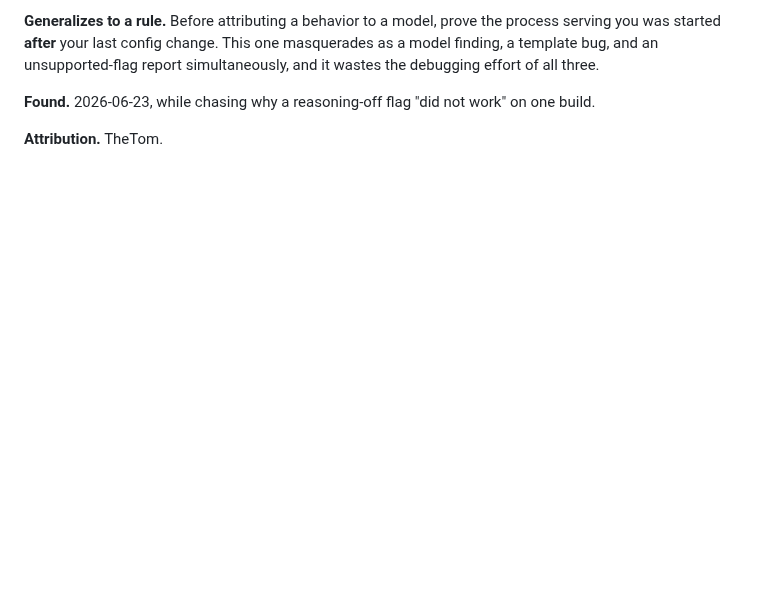
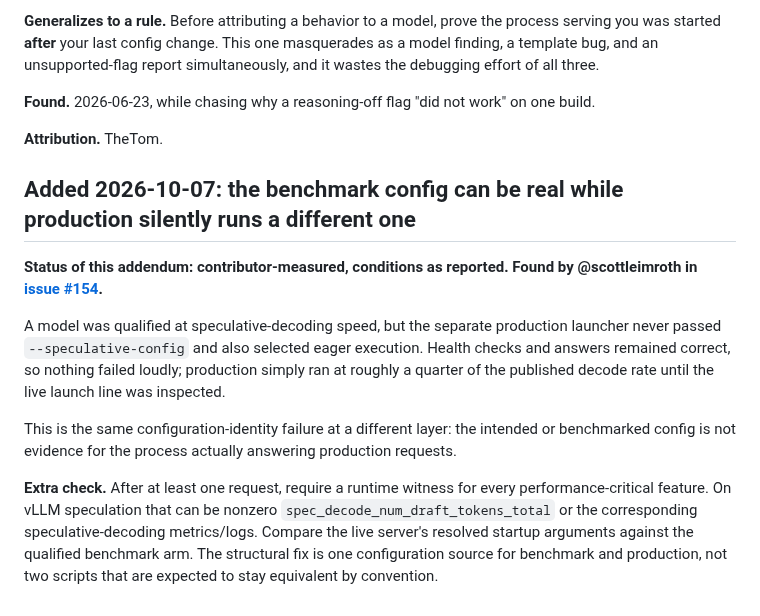
Before and after one commit to Blackwellboy/model-serving-minefield, a Markdown page: traps/runtime/53-config-edit-never-took-effect.md, the part around the change. GitHub-like rendering; blank space fills up the shorter version.

Commit message:
docs: add production-config identity addendum from issue 154

```diff
--- a/traps/runtime/53-config-edit-never-took-effect.md
+++ b/traps/runtime/53-config-edit-never-took-effect.md
@@ -78,3 +78,15 @@ bug, and an unsupported-flag report simultaneously, and it wastes the debugging
 **Found.** 2026-06-23, while chasing why a reasoning-off flag "did not work" on one build.
 
 **Attribution.** TheTom.
+
+
+
+## Added 2026-10-07: the benchmark config can be real while production silently runs a different one
+
+**Status of this addendum: contributor-measured, conditions as reported. Found by @scottleimroth in [issue #154](https://github.com/Blackwellboy/model-serving-minefield/issues/154).**
+
+A model was qualified at speculative-decoding speed, but the separate production launcher never passed `--speculative-config` and also selected eager execution. Health checks and answers remained correct, so nothing failed loudly; production simply ran at roughly a quarter of the published decode rate until the live launch line was inspected.
+
+This is the same configuration-identity failure at a different layer: the intended or benchmarked config is not evidence for the process actually answering production requests.
+
+**Extra check.** After at least one request, require a runtime witness for every performance-critical feature. On vLLM speculation that can be nonzero `spec_decode_num_draft_tokens_total` or the corresponding speculative-decoding metrics/logs. Compare the live server's resolved startup arguments against the qualified benchmark arm. The structural fix is one configuration source for benchmark and production, not two scripts that are expected to stay equivalent by convention.
```
